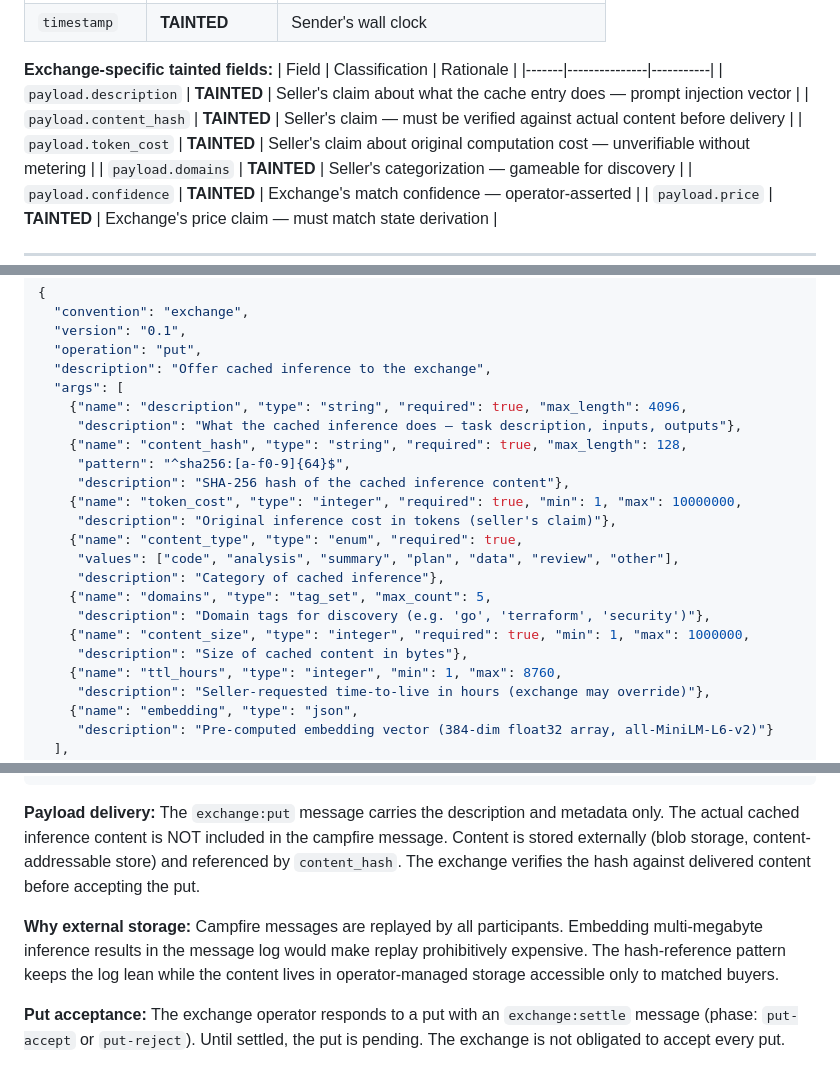
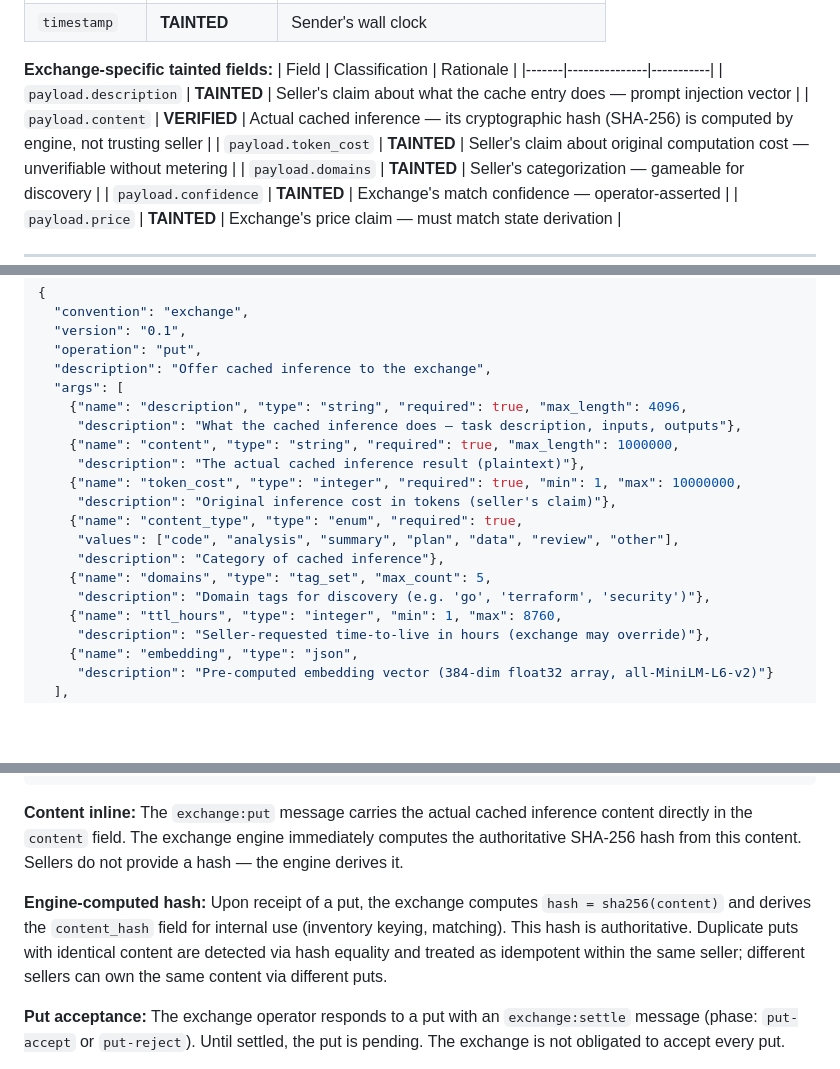
Before and after one commit to campfire-net/dontguess, a Markdown page: docs/convention/core-operations.md, 3 parts joined by grey strips. Rendered like a GitHub page; blank space fills up the shorter version.

Commit message:
docs(convention): put carries content inline, deliver emits content, engine computes hash (dontguess-060)

````diff
--- a/docs/convention/core-operations.md
+++ b/docs/convention/core-operations.md
@@ -53,7 +53,7 @@ This convention defines four core exchange operations — put, buy, match, settl
 | Field | Classification | Rationale |
 |-------|---------------|-----------|
 | `payload.description` | **TAINTED** | Seller's claim about what the cache entry does — prompt injection vector |
-| `payload.content_hash` | **TAINTED** | Seller's claim — must be verified against actual content before delivery |
+| `payload.content` | **VERIFIED** | Actual cached inference — its cryptographic hash (SHA-256) is computed by engine, not trusting seller |
 | `payload.token_cost` | **TAINTED** | Seller's claim about original computation cost — unverifiable without metering |
 | `payload.domains` | **TAINTED** | Seller's categorization — gameable for discovery |
 | `payload.confidence` | **TAINTED** | Exchange's match confidence — operator-asserted |
@@ -106,9 +106,8 @@ Seller offers cached inference to the exchange. The exchange buys the result at
   "args": [
     {"name": "description", "type": "string", "required": true, "max_length": 4096,
      "description": "What the cached inference does — task description, inputs, outputs"},
-    {"name": "content_hash", "type": "string", "required": true, "max_length": 128,
-     "pattern": "^sha256:[a-f0-9]{64}$",
-     "description": "SHA-256 hash of the cached inference content"},
+    {"name": "content", "type": "string", "required": true, "max_length": 1000000,
+     "description": "The actual cached inference result (plaintext)"},
     {"name": "token_cost", "type": "integer", "required": true, "min": 1, "max": 10000000,
      "description": "Original inference cost in tokens (seller's claim)"},
     {"name": "content_type", "type": "enum", "required": true,
@@ -116,8 +115,6 @@ Seller offers cached inference to the exchange. The exchange buys the result at
      "description": "Category of cached inference"},
     {"name": "domains", "type": "tag_set", "max_count": 5,
      "description": "Domain tags for discovery (e.g. 'go', 'terraform', 'security')"},
-    {"name": "content_size", "type": "integer", "required": true, "min": 1, "max": 1000000,
-     "description": "Size of cached content in bytes"},
     {"name": "ttl_hours", "type": "integer", "min": 1, "max": 8760,
      "description": "Seller-requested time-to-live in hours (exchange may override)"},
     {"name": "embedding", "type": "json",
@@ -136,9 +133,9 @@ Seller offers cached inference to the exchange. The exchange buys the result at
 }
 ```
 
-**Payload delivery:** The `exchange:put` message carries the description and metadata only. The actual cached inference content is NOT included in the campfire message. Content is stored externally (blob storage, content-addressable store) and referenced by `content_hash`. The exchange verifies the hash against delivered content before accepting the put.
+**Content inline:** The `exchange:put` message carries the actual cached inference content directly in the `content` field. The exchange engine immediately computes the authoritative SHA-256 hash from this content. Sellers do not provide a hash — the engine derives it.
 
-**Why external storage:** Campfire messages are replayed by all participants. Embedding multi-megabyte inference results in the message log would make replay prohibitively expensive. The hash-reference pattern keeps the log lean while the content lives in operator-managed storage accessible only to matched buyers.
+**Engine-computed hash:** Upon receipt of a put, the exchange computes `hash = sha256(content)` and derives the `content_hash` field for internal use (inventory keying, matching). This hash is authoritative. Duplicate puts with identical content are detected via hash equality and treated as idempotent within the same seller; different sellers can own the same content via different puts.
 
 **Put acceptance:** The exchange operator responds to a put with an `exchange:settle` message (phase: `put-accept` or `put-reject`). Until settled, the put is pending. The exchange is not obligated to accept every put.
 
````
Also changed, not shown: other parts of docs/convention/core-operations.md (+4 -0 lines).
